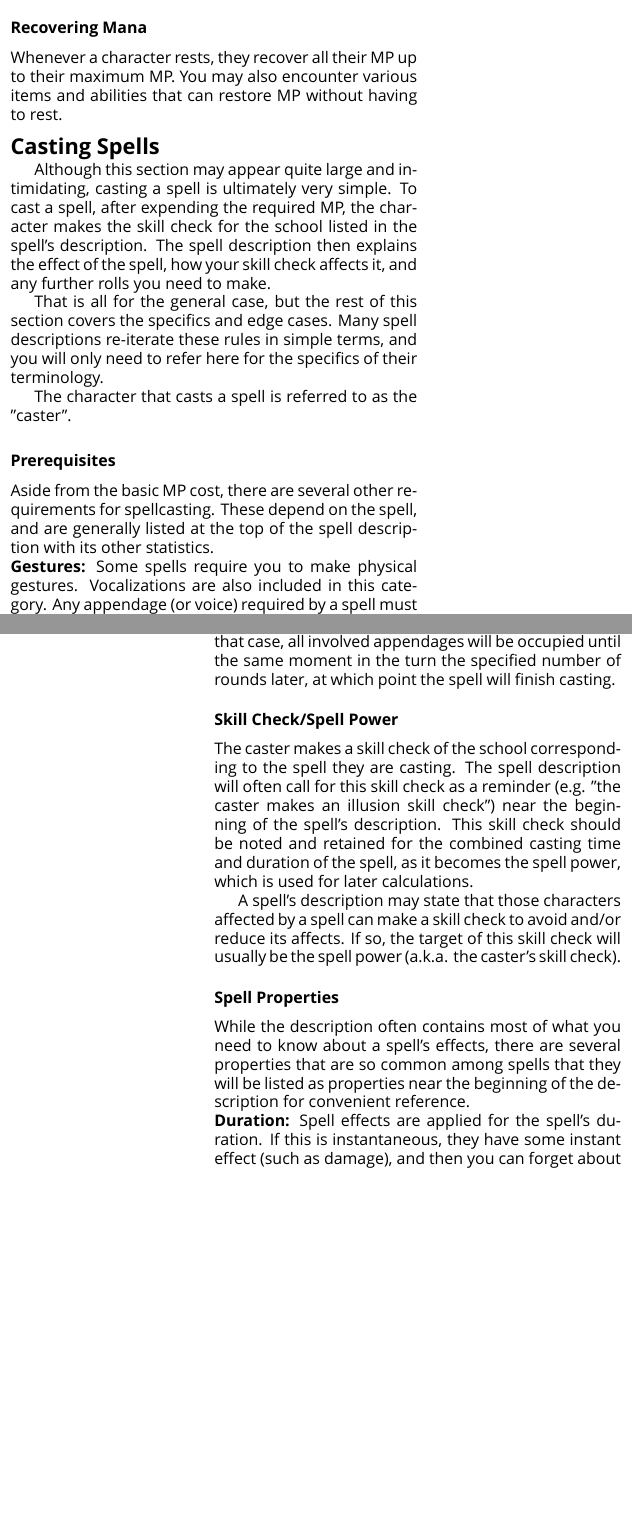
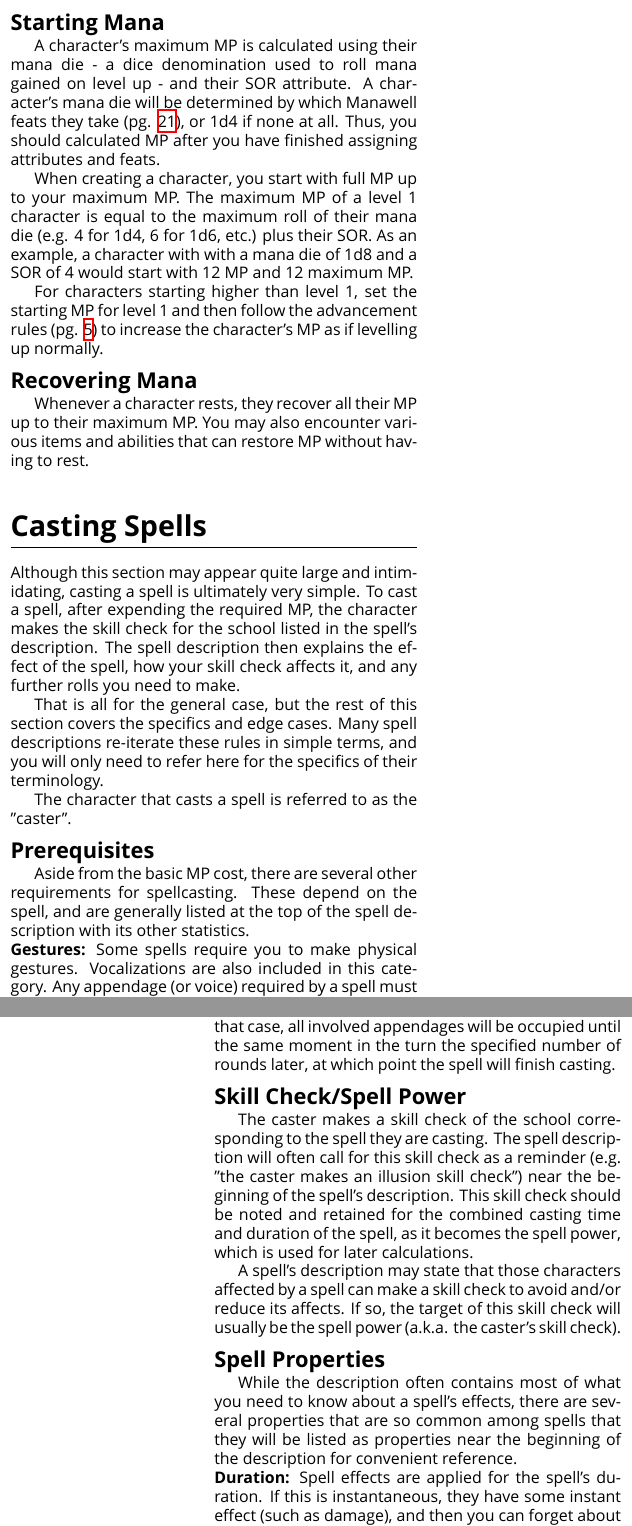
Before and after one commit to SpeedyVelcro/unclassed-system, a LaTeX book (main.tex, which reads magic/magic.tex): two parts of the columns of pages 33 and 34 of 49, joined at a grey line, cut at the place of the change, the shorter picture padded with empty space. Compiled offline with XeLaTeX; a LaTeX package or settings file that is missing is left out.

Commit message:
Add starting mana rules

```diff
--- a/magic/magic.tex
+++ b/magic/magic.tex
@@ -55,12 +54,31 @@
     much MP as the cost, in which case they lose that amount of MP
     the instant they begin casting the spell.
 
-    \subsubsection{Recovering Mana}
+    \subsection{Starting Mana}
+    A character's maximum MP is calculated using their mana die - a
+    dice denomination used to roll mana gained on level up - and their
+    SOR attribute. A character's mana die will be determined by which
+    Manawell feats they take (pg. \pageref{feat:manawell}), or 1d4 if
+    none at all. Thus, you should calculated MP after you have
+    finished assigning attributes and feats.
+
+    When creating a character, you start with full MP up to your
+    maximum MP. The maximum MP of a level 1 character is equal to the
+    maximum roll of their mana die (e.g. 4 for 1d4, 6 for 1d6, etc.)
+    plus their SOR. As an example, a character with with a mana die
+    of 1d8 and a SOR of 4 would start with 12 MP and 12 maximum MP.
+
+    For characters starting higher than level 1, set the starting MP
+    for level 1 and then follow the advancement rules (pg.
+    \pageref{advancement}) to increase the character's MP as if
+    levelling up normally.
+
+    \subsection{Recovering Mana}
     Whenever a character rests, they recover all their MP up to their
     maximum MP. You may also encounter various items and abilities
     that can restore MP without having to rest.
 
-    \subsection{Casting Spells}
+    \section{Casting Spells}
     Although this section may appear quite large and intimidating,
     casting a spell is ultimately very simple. To cast a spell, after
     expending the required MP, the character makes the skill check for
@@ -75,7 +93,7 @@
 
     The character that casts a spell is referred to as the "caster".
 
-    \subsubsection{Prerequisites}
+    \subsection{Prerequisites}
     Aside from the basic MP cost, there are several other requirements
     for spellcasting. These depend on the spell, and are generally
     listed at the top of the spell description with its other
@@ -114,7 +132,7 @@
     in the turn the specified number of rounds later, at which
     point the spell will finish casting.}
 
-    \subsubsection{Skill Check/Spell Power}\label{spell power}\index{skill check}
+    \subsection{Skill Check/Spell Power}\label{spell power}\index{skill check}
     The caster makes a skill check of the school corresponding to the
     spell they are casting. The spell description will often call for
     this skill check as a reminder (e.g. "the caster makes an illusion
@@ -128,7 +146,7 @@
     affects. If so, the target of this skill check will usually be
     the spell power (a.k.a. the caster's skill check).
 
-    \subsubsection{Spell Properties}
+    \subsection{Spell Properties}
     While the description often contains most of what you need to know
     about a spell's effects, there are several properties that are so
     common among spells that they will be listed as properties near
```
Also changed, not shown: character-creation/character-creation.tex (+1 -1 lines), feats/feats/manawell1.tex (+1 -1 lines), magic/magic.tex (9 more changed lines).
